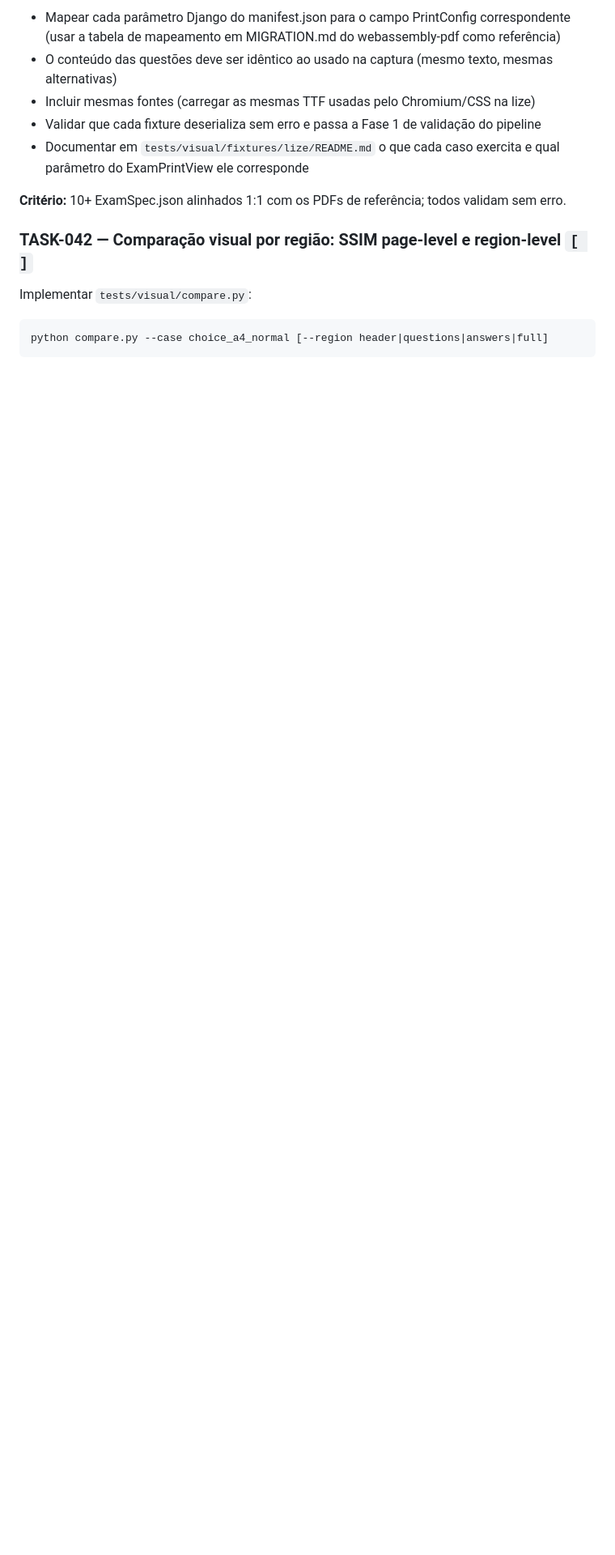
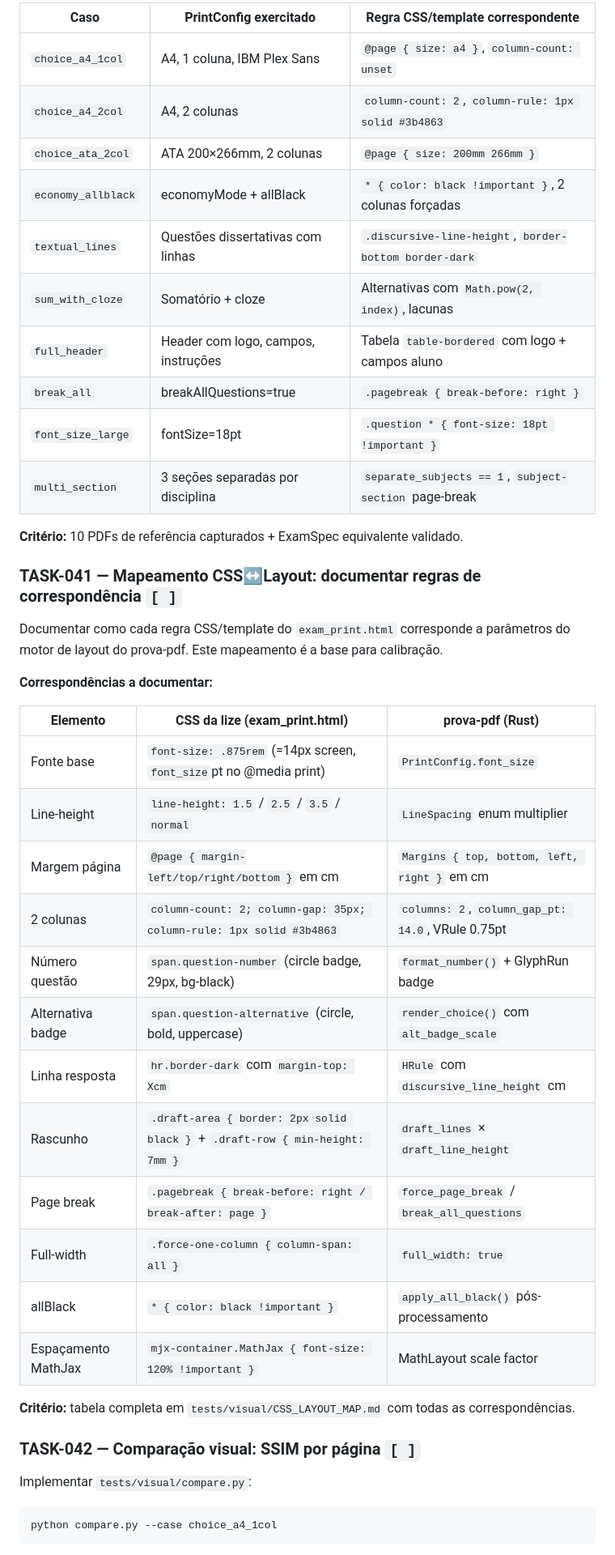
Before and after one commit to Dickson-Pinheiro/prova-pdf, a Markdown page: TASKS.md, the part around one of its changes. Shown at 81% size. Rendered like a GitHub page; blank space fills up the shorter version.

````diff
--- a/TASKS.md
+++ b/TASKS.md
@@ -593,18 +608,48 @@ em `tests/visual/fixtures/lize/`:
 
-- Mapear cada parâmetro Django do manifest.json para o campo PrintConfig correspondente
-  (usar a tabela de mapeamento em MIGRATION.md do webassembly-pdf como referência)
-- O conteúdo das questões deve ser idêntico ao usado na captura (mesmo texto, mesmas alternativas)
-- Incluir mesmas fontes (carregar as mesmas TTF usadas pelo Chromium/CSS na lize)
-- Validar que cada fixture deserializa sem erro e passa a Fase 1 de validação do pipeline
-- Documentar em `tests/visual/fixtures/lize/README.md` o que cada caso exercita
-  e qual parâmetro do ExamPrintView ele corresponde
+| Caso | PrintConfig exercitado | Regra CSS/template correspondente |
+|------|------------------------|-----------------------------------|
+| `choice_a4_1col` | A4, 1 coluna, IBM Plex Sans | `@page { size: a4 }`, `column-count: unset` |
+| `choice_a4_2col` | A4, 2 colunas | `column-count: 2`, `column-rule: 1px solid #3b4863` |
+| `choice_ata_2col` | ATA 200×266mm, 2 colunas | `@page { size: 200mm 266mm }` |
+| `economy_allblack` | economyMode + allBlack | `* { color: black !important }`, 2 colunas forçadas |
+| `textual_lines` | Questões dissertativas com linhas | `.discursive-line-height`, `border-bottom border-dark` |
+| `sum_with_cloze` | Somatório + cloze | Alternativas com `Math.pow(2, index)`, lacunas |
+| `full_header` | Header com logo, campos, instruções | Tabela `table-bordered` com logo + campos aluno |
+| `break_all` | breakAllQuestions=true | `.pagebreak { break-before: right }` |
+| `font_size_large` | fontSize=18pt | `.question * { font-size: 18pt !important }` |
+| `multi_section` | 3 seções separadas por disciplina | `separate_subjects == 1`, `subject-section` page-break |
 
-**Critério:** 10+ ExamSpec.json alinhados 1:1 com os PDFs de referência; todos validam sem erro.
+**Critério:** 10 PDFs de referência capturados + ExamSpec equivalente validado.
 
-### TASK-042 — Comparação visual por região: SSIM page-level e region-level `[ ]`
+### TASK-041 — Mapeamento CSS↔Layout: documentar regras de correspondência `[ ]`
+
+Documentar como cada regra CSS/template do `exam_print.html` corresponde a parâmetros
+do motor de layout do prova-pdf. Este mapeamento é a base para calibração.
+
+**Correspondências a documentar:**
+
+| Elemento | CSS da lize (exam_print.html) | prova-pdf (Rust) |
+|----------|-------------------------------|-------------------|
+| Fonte base | `font-size: .875rem` (=14px screen, `font_size`pt no @media print) | `PrintConfig.font_size` |
+| Line-height | `line-height: 1.5` / `2.5` / `3.5` / `normal` | `LineSpacing` enum multiplier |
+| Margem página | `@page { margin-left/top/right/bottom }` em cm | `Margins { top, bottom, left, right }` em cm |
+| 2 colunas | `column-count: 2; column-gap: 35px; column-rule: 1px solid #3b4863` | `columns: 2`, `column_gap_pt: 14.0`, VRule 0.75pt |
+| Número questão | `span.question-number` (circle badge, 29px, bg-black) | `format_number()` + GlyphRun badge |
+| Alternativa badge | `span.question-alternative` (circle, bold, uppercase) | `render_choice()` com `alt_badge_scale` |
+| Linha resposta | `hr.border-dark` com `margin-top: Xcm` | `HRule` com `discursive_line_height` cm |
+| Rascunho | `.draft-area { border: 2px solid black }` + `.draft-row { min-height: 7mm }` | `draft_lines` × `draft_line_height` |
+| Page break | `.pagebreak { break-before: right / break-after: page }` | `force_page_break` / `break_all_questions` |
+| Full-width | `.force-one-column { column-span: all }` | `full_width: true` |
+| allBlack | `* { color: black !important }` | `apply_all_black()` pós-processamento |
+| Espaçamento MathJax | `mjx-container.MathJax { font-size: 120% !important }` | MathLayout scale factor |
+
+**Critério:** tabela completa em `tests/visual/CSS_LAYOUT_MAP.md` com todas as correspondências.
+
+### TASK-042 — Comparação visual: SSIM por página `[ ]`
+
 Implementar `tests/visual/compare.py`:
 
 ```
-python compare.py --case choice_a4_normal [--region header|questions|answers|full]
+python compare.py --case choice_a4_1col
 ```
 
````
Also changed, not shown: other parts of TASKS.md (+156 -93 lines).
